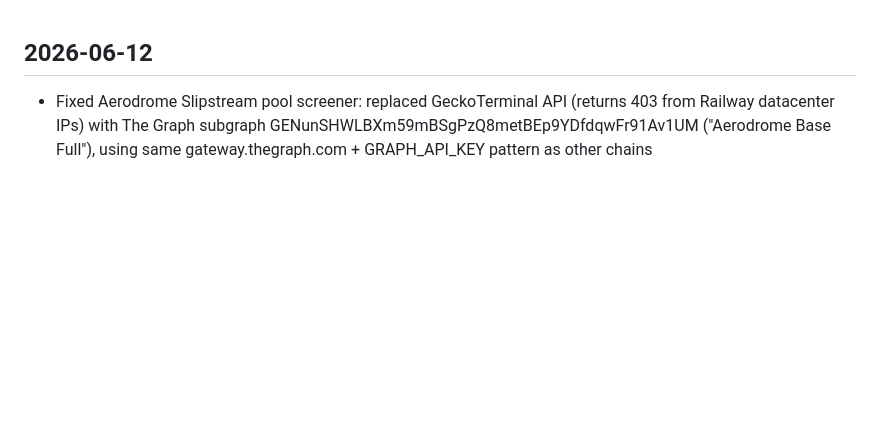
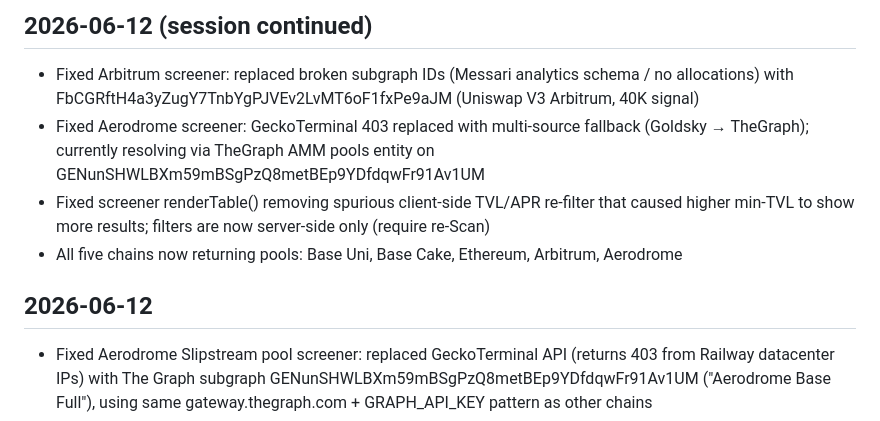
Before and after one commit to nhpcorp35/lp-tracker, a Markdown page: CHANGELOG.md, the part around the change. Rendered like a GitHub page; blank space fills up the shorter version.

Commit message:
CHANGELOG 2026-06-12: screener fixes (ARB, Aero, TVL filter)

```diff
--- a/CHANGELOG.md
+++ b/CHANGELOG.md
@@ -1,3 +1,9 @@
+## 2026-06-12 (session continued)
+- Fixed Arbitrum screener: replaced broken subgraph IDs (Messari analytics schema / no allocations) with FbCGRftH4a3yZugY7TnbYgPJVEv2LvMT6oF1fxPe9aJM (Uniswap V3 Arbitrum, 40K signal)
+- Fixed Aerodrome screener: GeckoTerminal 403 replaced with multi-source fallback (Goldsky → TheGraph); currently resolving via TheGraph AMM pools entity on GENunSHWLBXm59mBSgPzQ8metBEp9YDfdqwFr91Av1UM
+- Fixed screener renderTable() removing spurious client-side TVL/APR re-filter that caused higher min-TVL to show more results; filters are now server-side only (require re-Scan)
+- All five chains now returning pools: Base Uni, Base Cake, Ethereum, Arbitrum, Aerodrome
+
 ## 2026-06-12
 - Fixed Aerodrome Slipstream pool screener: replaced GeckoTerminal API (returns 403 from Railway datacenter IPs) with The Graph subgraph GENunSHWLBXm59mBSgPzQ8metBEp9YDfdqwFr91Av1UM ("Aerodrome Base Full"), using same gateway.thegraph.com + GRAPH_API_KEY pattern as other chains
 - Updated fetch_aerodrome_pools to query clPools entity with poolDayData, mapping tickSpacing to fee tier (1→0.01%, 50→0.05%, 100→0.3%, 200→1%)
```
